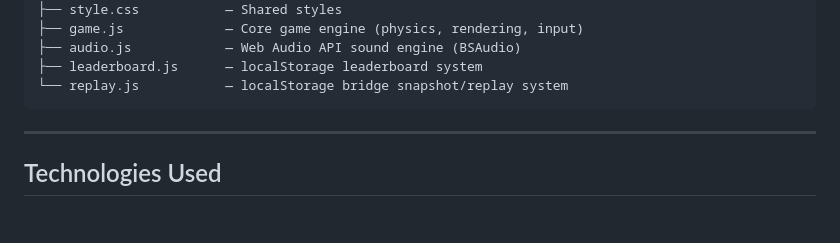
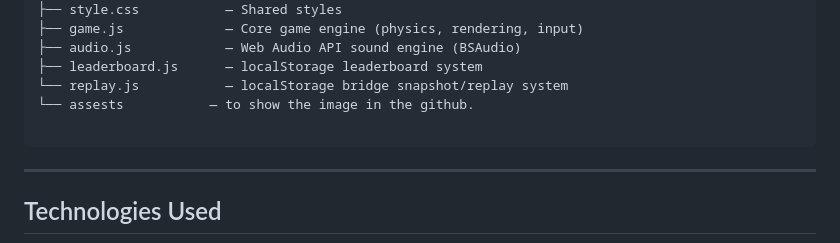
Before and after one commit to MpS133/webAssignment, a Markdown page: README.md, the part around the change. GitHub-like rendering; blank space fills up the shorter version.

Commit message:
Document 'assests' directory in README
Added a note about the 'assests' directory for image display.

````diff
--- a/README.md
+++ b/README.md
@@ -175,6 +175,8 @@ bridgeSimV6/
 ├── audio.js            — Web Audio API sound engine (BSAudio)
 ├── leaderboard.js      — localStorage leaderboard system
 └── replay.js           — localStorage bridge snapshot/replay system
+└── assests           — to show the image in the github.
+
 ```
 
 ---
````
